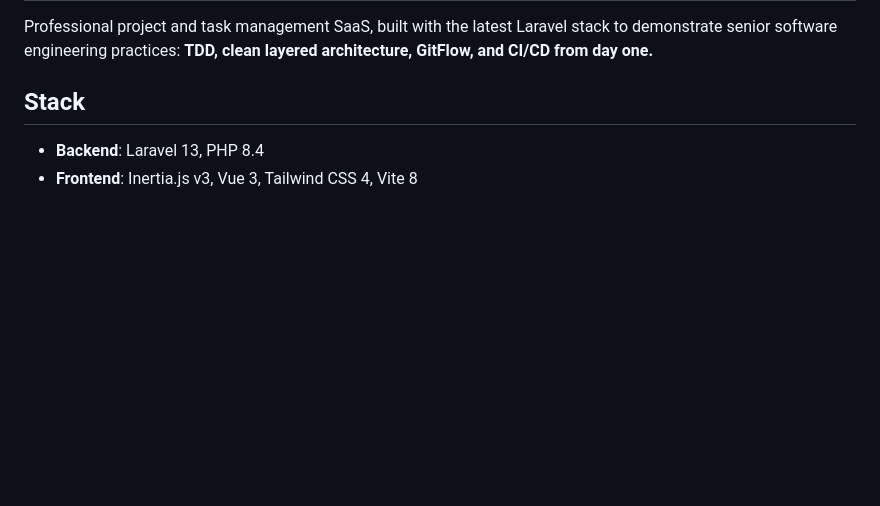
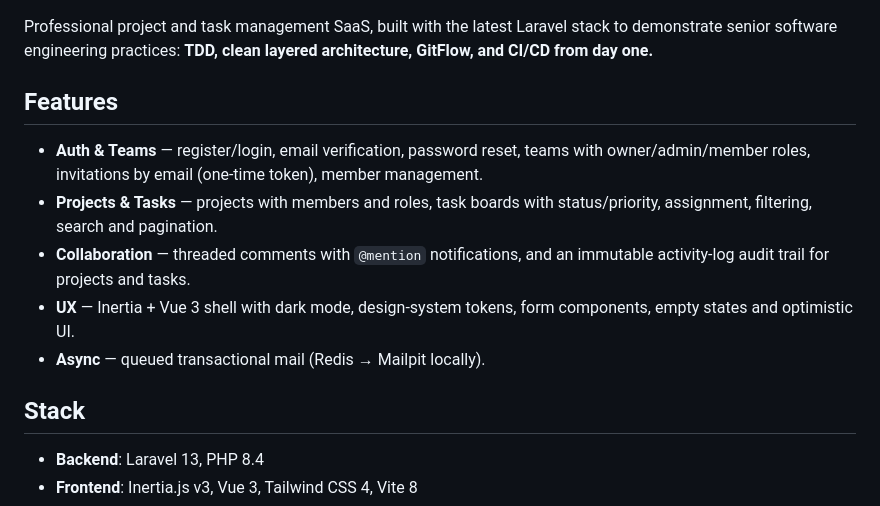
Before and after one commit to bianquiviri/taskflow, a Markdown page: README.md, the part around one of its changes. Rendered like a GitHub page; blank space fills up the shorter version.

Commit message:
docs: add CI/release badges, feature overview and quick start polish (#5)
Closes #5

```diff
--- a/README.md
+++ b/README.md
@@ -3,6 +10,19 @@
 Professional project and task management SaaS, built with the latest Laravel
 stack to demonstrate senior software engineering practices: **TDD, clean
 layered architecture, GitFlow, and CI/CD from day one.**
+
+## Features
+
+- **Auth & Teams** — register/login, email verification, password reset,
+  teams with owner/admin/member roles, invitations by email (one-time token),
+  member management.
+- **Projects & Tasks** — projects with members and roles, task boards with
+  status/priority, assignment, filtering, search and pagination.
+- **Collaboration** — threaded comments with `@mention` notifications, and an
+  immutable activity-log audit trail for projects and tasks.
+- **UX** — Inertia + Vue 3 shell with dark mode, design-system tokens, form
+  components, empty states and optimistic UI.
+- **Async** — queued transactional mail (Redis → Mailpit locally).
 
 ## Stack
 
```
Also changed, not shown: other parts of README.md (+7 -0 lines).
